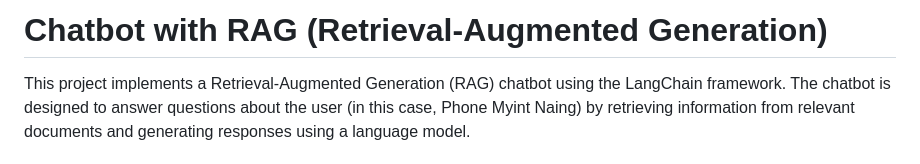
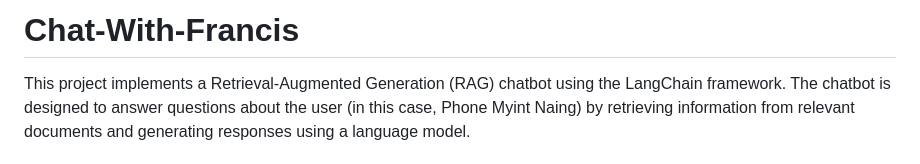
Before and after one commit to FrancisPhone/NLP-A6-st124973, a Markdown page: README.md, the part around the change. Rendered like a GitHub page.

```diff
--- a/README.md
+++ b/README.md
@@ -1,4 +1,4 @@
-# Chatbot with RAG (Retrieval-Augmented Generation)
+# Chat-With-Francis
 
 This project implements a Retrieval-Augmented Generation (RAG) chatbot using the LangChain framework. The chatbot is designed to answer questions about the user (in this case, Phone Myint Naing) by retrieving information from relevant documents and generating responses using a language model.
 
```
